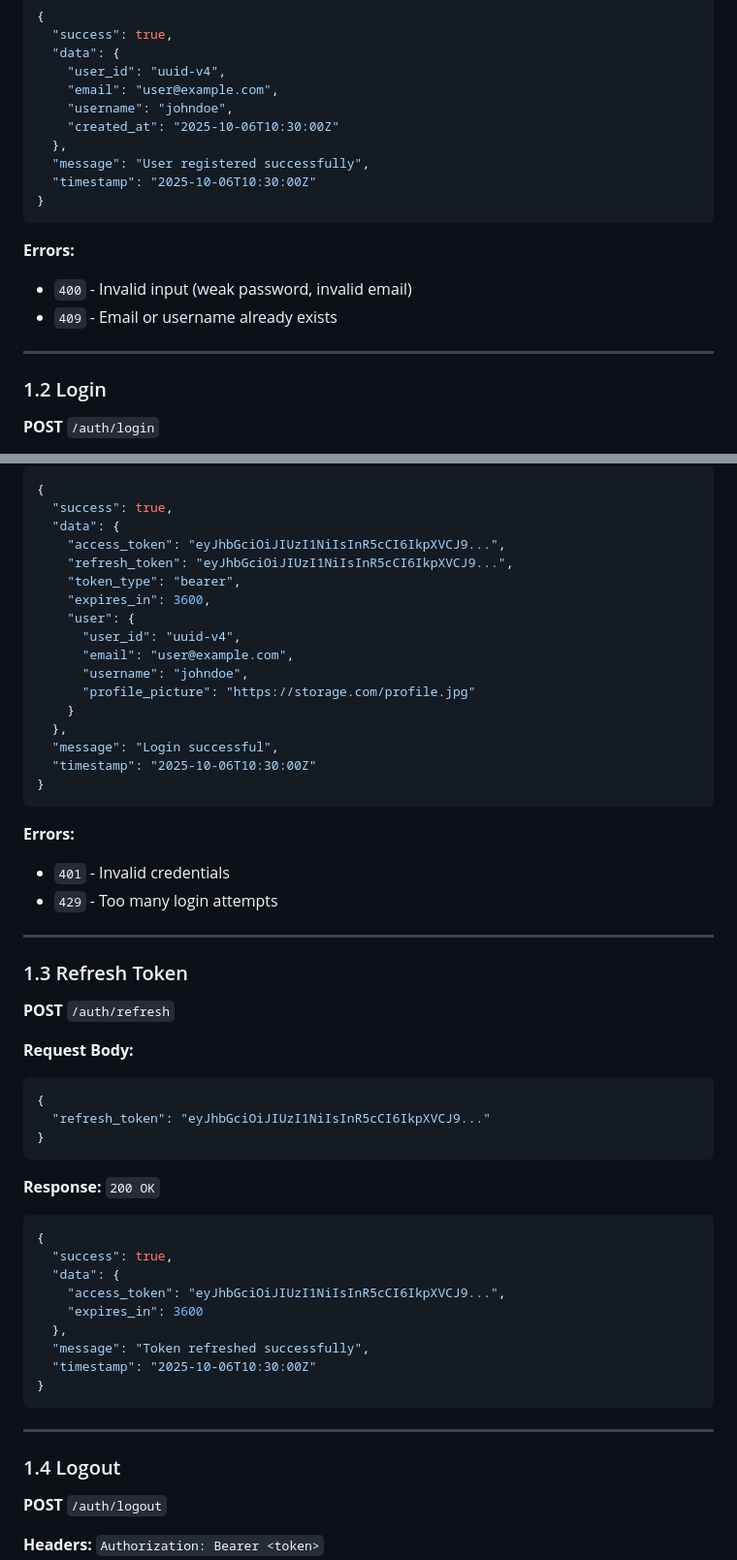
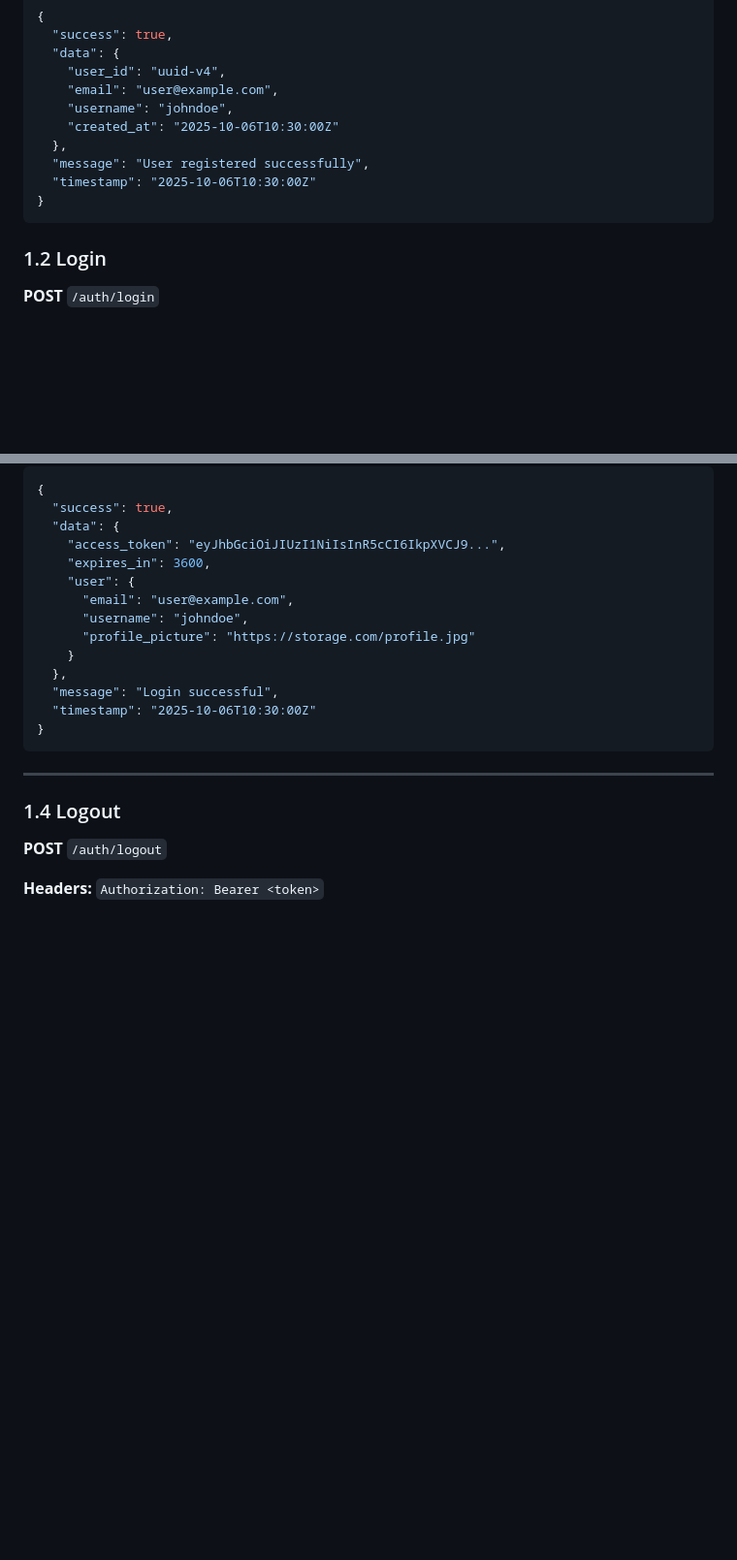
Before and after one commit to maissen/social_media_flutter_app_BACKEND, a Markdown page: API_CONTRACT.md, 2 parts joined by grey strips. Shown: that part at 97% size. GitHub-like rendering; blank space fills up the shorter version.

````diff
--- a/API_CONTRACT.md
+++ b/API_CONTRACT.md
@@ -98,12 +44,6 @@ Authorization: Bearer <access_token>
 }
 ```
 
-**Errors:**
-- `400` - Invalid input (weak password, invalid email)
-- `409` - Email or username already exists
-
----
-
 ### 1.2 Login
 **POST** `/auth/login`
 
@@ -121,46 +61,14 @@ Authorization: Bearer <access_token>
   "success": true,
   "data": {
     "access_token": "eyJhbGciOiJIUzI1NiIsInR5cCI6IkpXVCJ9...",
-    "refresh_token": "eyJhbGciOiJIUzI1NiIsInR5cCI6IkpXVCJ9...",
-    "token_type": "bearer",
     "expires_in": 3600,
     "user": {
-      "user_id": "uuid-v4",
       "email": "user@example.com",
       "username": "johndoe",
       "profile_picture": "https://storage.com/profile.jpg"
     }
   },
   "message": "Login successful",
-  "timestamp": "2025-10-06T10:30:00Z"
-}
-```
-
-**Errors:**
-- `401` - Invalid credentials
-- `429` - Too many login attempts
-
----
-
-### 1.3 Refresh Token
-**POST** `/auth/refresh`
-
-**Request Body:**
-```json
-{
-  "refresh_token": "eyJhbGciOiJIUzI1NiIsInR5cCI6IkpXVCJ9..."
-}
-```
-
-**Response:** `200 OK`
-```json
-{
-  "success": true,
-  "data": {
-    "access_token": "eyJhbGciOiJIUzI1NiIsInR5cCI6IkpXVCJ9...",
-    "expires_in": 3600
-  },
-  "message": "Token refreshed successfully",
   "timestamp": "2025-10-06T10:30:00Z"
 }
 ```
````
Also changed, not shown: other parts of API_CONTRACT.md (+21 -58 lines).
